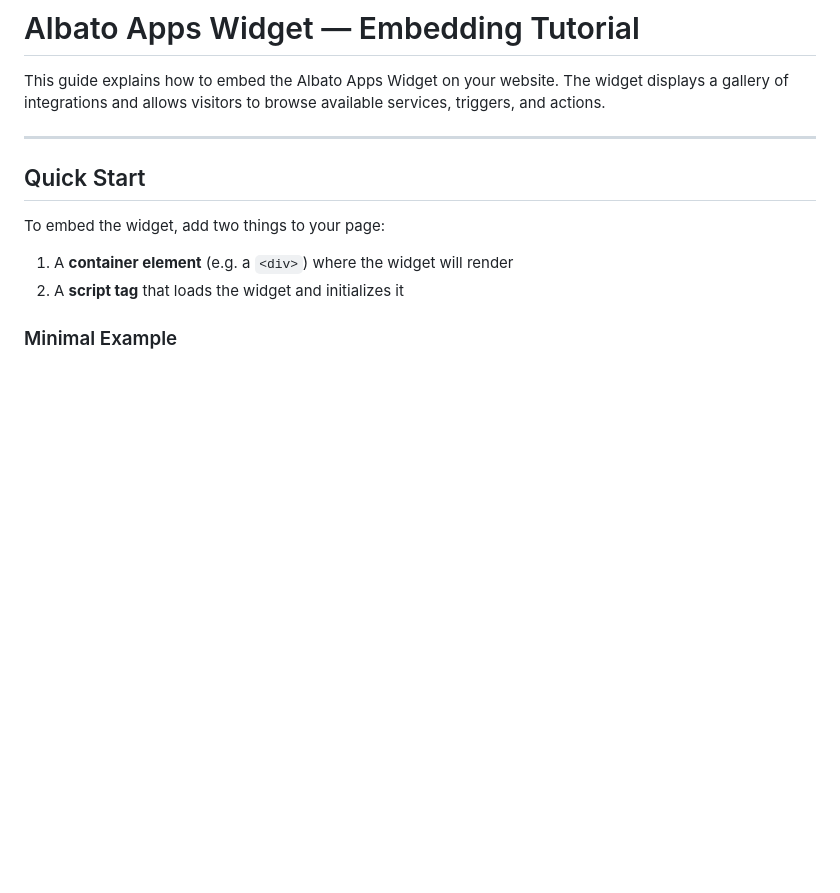
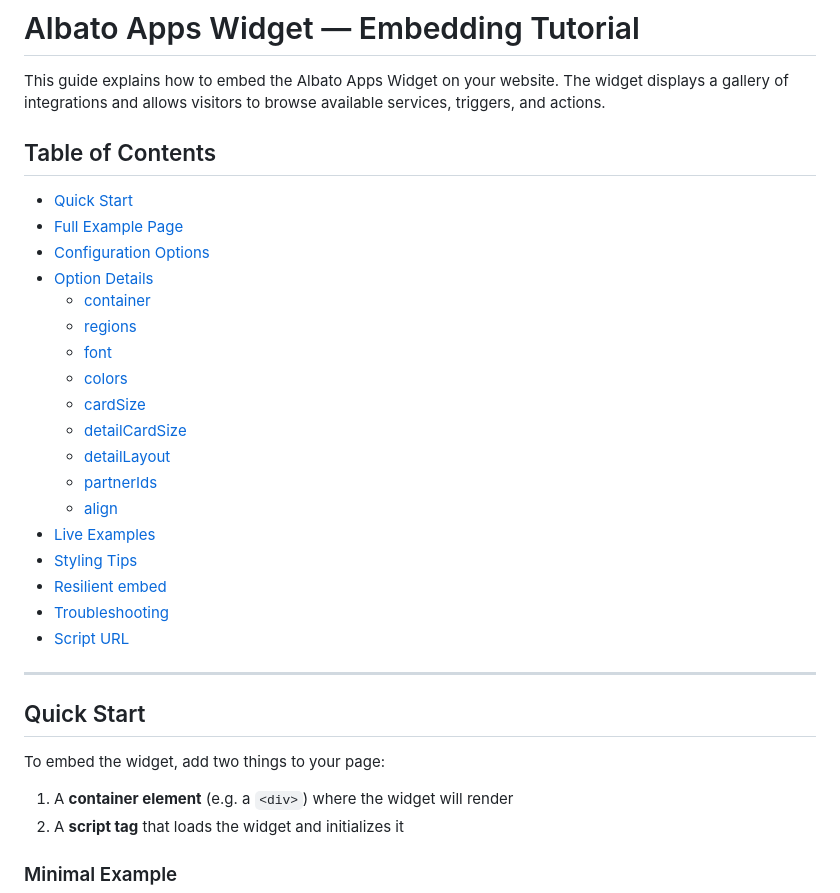
Before and after one commit to yourinho/integrations_widget, a Markdown page: EMBEDDING_TUTORIAL.md, the part around the change. GitHub-like rendering; blank space fills up the shorter version.

Commit message:
Update tutotial - add table of contents

```diff
--- a/EMBEDDING_TUTORIAL.md
+++ b/EMBEDDING_TUTORIAL.md
@@ -1,6 +1,27 @@
 # Albato Apps Widget — Embedding Tutorial
 
 This guide explains how to embed the Albato Apps Widget on your website. The widget displays a gallery of integrations and allows visitors to browse available services, triggers, and actions.
+
+## Table of Contents
+
+- [Quick Start](#quick-start)
+- [Full Example Page](#full-example-page)
+- [Configuration Options](#configuration-options)
+- [Option Details](#option-details)
+  - [container](#container-required)
+  - [regions](#regions-optional)
+  - [font](#font-optional)
+  - [colors](#colors-optional)
+  - [cardSize](#cardsize-optional)
+  - [detailCardSize](#detailcardsize-optional)
+  - [detailLayout](#detaillayout-optional)
+  - [partnerIds](#partnerids-optional)
+  - [align](#align-optional)
+- [Live Examples](#live-examples)
+- [Styling Tips](#styling-tips)
+- [Resilient embed](#resilient-embed-handling-script-load-failure)
+- [Troubleshooting](#troubleshooting)
+- [Script URL](#script-url)
 
 ---
 
```
